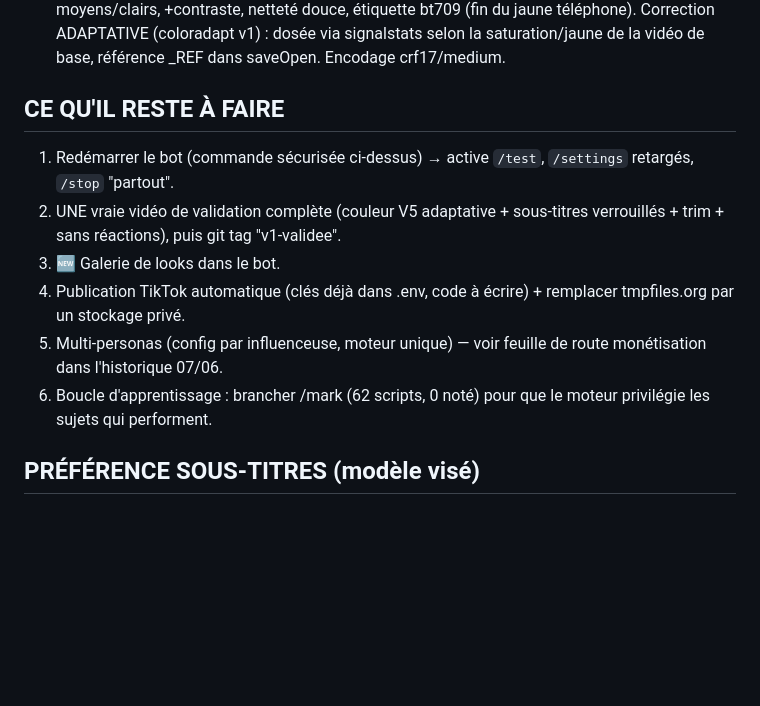
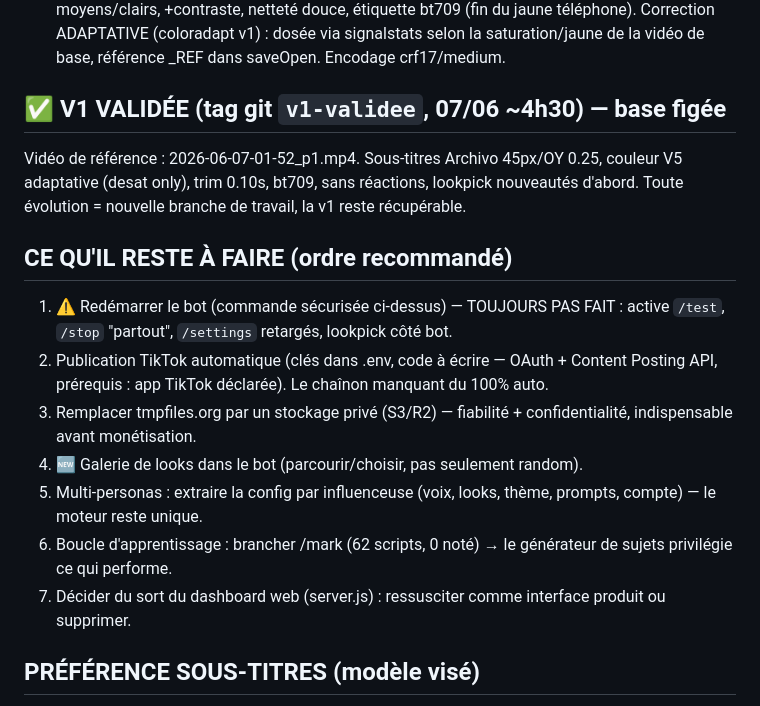
Before and after one commit to etoile-bee/test, a Markdown page: CONTEXTE_projet.md, the part around the change. GitHub-like rendering; blank space fills up the shorter version.

Commit message:
CONTEXTE: V1 VALIDEE (tag v1-validee) + feuille de route ordonnee

```diff
--- a/CONTEXTE_projet.md
+++ b/CONTEXTE_projet.md
@@ -47,13 +47,17 @@
 - Son : trimstart v1 VALIDÉ par Etoile (démo écoutée) — 0.10s coupées en début de chaque vidéo dans la passe finale (pop audio réglé). Réglage : const TRIM dans saveOpen.
 - Couleur : ✅ teinte V5 VALIDÉE par Etoile (07/06, DEMO_couleur_V5) = désat -12%, bleu tons moyens/clairs, +contraste, netteté douce, étiquette bt709 (fin du jaune téléphone). Correction ADAPTATIVE (coloradapt v1) : dosée via signalstats selon la saturation/jaune de la vidéo de base, référence _REF dans saveOpen. Encodage crf17/medium.
 
-## CE QU'IL RESTE À FAIRE
-1. Redémarrer le bot (commande sécurisée ci-dessus) → active `/test`, `/settings` retargés, `/stop` "partout".
-2. UNE vraie vidéo de validation complète (couleur V5 adaptative + sous-titres verrouillés + trim + sans réactions), puis git tag "v1-validee".
-3. 🆕 Galerie de looks dans le bot.
-4. Publication TikTok automatique (clés déjà dans .env, code à écrire) + remplacer tmpfiles.org par un stockage privé.
-5. Multi-personas (config par influenceuse, moteur unique) — voir feuille de route monétisation dans l'historique 07/06.
-6. Boucle d'apprentissage : brancher /mark (62 scripts, 0 noté) pour que le moteur privilégie les sujets qui performent.
+## ✅ V1 VALIDÉE (tag git `v1-validee`, 07/06 ~4h30) — base figée
+Vidéo de référence : 2026-06-07-01-52_p1.mp4. Sous-titres Archivo 45px/OY 0.25, couleur V5 adaptative (desat only), trim 0.10s, bt709, sans réactions, lookpick nouveautés d'abord. Toute évolution = nouvelle branche de travail, la v1 reste récupérable.
+
+## CE QU'IL RESTE À FAIRE (ordre recommandé)
+1. ⚠️ Redémarrer le bot (commande sécurisée ci-dessus) — TOUJOURS PAS FAIT : active `/test`, `/stop` "partout", `/settings` retargés, lookpick côté bot.
+2. Publication TikTok automatique (clés dans .env, code à écrire — OAuth + Content Posting API, prérequis : app TikTok déclarée). Le chaînon manquant du 100% auto.
+3. Remplacer tmpfiles.org par un stockage privé (S3/R2) — fiabilité + confidentialité, indispensable avant monétisation.
+4. 🆕 Galerie de looks dans le bot (parcourir/choisir, pas seulement random).
+5. Multi-personas : extraire la config par influenceuse (voix, looks, thème, prompts, compte) — le moteur reste unique.
+6. Boucle d'apprentissage : brancher /mark (62 scripts, 0 noté) → le générateur de sujets privilégie ce qui performe.
+7. Décider du sort du dashboard web (server.js) : ressusciter comme interface produit ou supprimer.
 
 ## PRÉFÉRENCE SOUS-TITRES (modèle visé)
 - Style référence : photo "CHEMISTRY FADES" = grotesque type Arial/Helvetica, TOUT BLANC, lettres espacées, ombre douce (PAS de gros contour noir), au HAUT DE LA MOUSSE DU MICRO (pas au cou).
```
